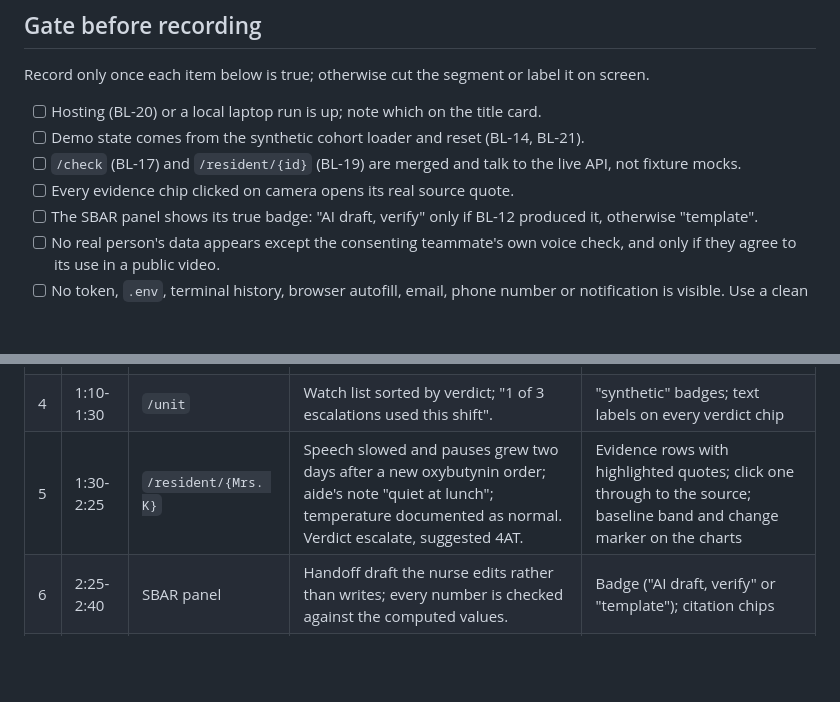
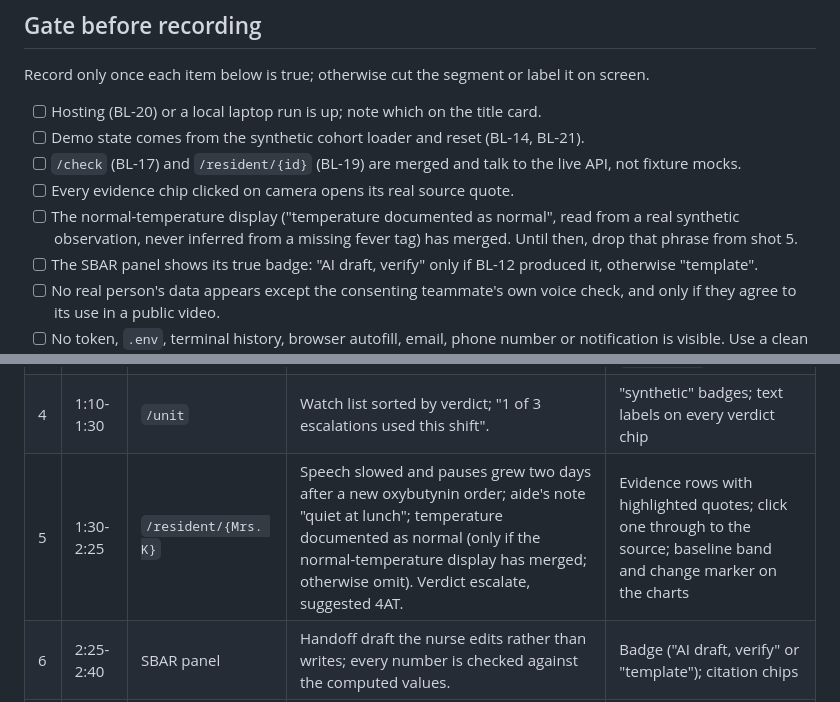
Before and after one commit to ruandee/baseline, a Markdown page: docs/submission/backup-video-shot-list.md, 2 parts joined by grey strips. GitHub-like rendering; blank space fills up the shorter version.

```diff
--- a/docs/submission/backup-video-shot-list.md
+++ b/docs/submission/backup-video-shot-list.md
@@ -14,6 +14,9 @@ Record only once each item below is true; otherwise cut the segment or label it
 - [ ] `/check` (BL-17) and `/resident/{id}` (BL-19) are merged and talk to the live API,
       not fixture mocks.
 - [ ] Every evidence chip clicked on camera opens its real source quote.
+- [ ] The normal-temperature display ("temperature documented as normal", read from a real
+      synthetic observation, never inferred from a missing fever tag) has merged. Until then,
+      drop that phrase from shot 5.
 - [ ] The SBAR panel shows its true badge: "AI draft, verify" only if BL-12 produced it,
       otherwise "template".
 - [ ] No real person's data appears except the consenting teammate's own voice check, and only
@@ -29,7 +32,7 @@ Record only once each item below is true; otherwise cut the segment or label it
 | 2 | 0:15-0:35 | Problem slide | Delirium often shows as confusion before fever; aides notice "seems off" before the chart does. | Source for the cited statistic |
 | 3 | 0:35-1:10 | Phone `/check`, live mode | A teammate counts to 20 and says the days of the week. Result: waveform, word chips, shaded pauses, four numbers. | `enrolling` verdict (no baseline yet); `timings_ms` footer |
 | 4 | 1:10-1:30 | `/unit` | Watch list sorted by verdict; "1 of 3 escalations used this shift". | "synthetic" badges; text labels on every verdict chip |
-| 5 | 1:30-2:25 | `/resident/{Mrs. K}` | Speech slowed and pauses grew two days after a new oxybutynin order; aide's note "quiet at lunch"; temperature documented as normal. Verdict escalate, suggested 4AT. | Evidence rows with highlighted quotes; click one through to the source; baseline band and change marker on the charts |
+| 5 | 1:30-2:25 | `/resident/{Mrs. K}` | Speech slowed and pauses grew two days after a new oxybutynin order; aide's note "quiet at lunch"; temperature documented as normal (only if the normal-temperature display has merged; otherwise omit). Verdict escalate, suggested 4AT. | Evidence rows with highlighted quotes; click one through to the source; baseline band and change marker on the charts |
 | 6 | 2:25-2:40 | SBAR panel | Handoff draft the nurse edits rather than writes; every number is checked against the computed values. | Badge ("AI draft, verify" or "template"); citation chips |
 | 7 | 2:40-3:20 | Runner or Mr. T | **If BL-15 runner clips exist:** race clips change, context "running a marathon", verdict explained, nobody paged. **Otherwise:** Mr. T's new dentures explain his change. | `explained` verdict and the explaining quote; "would escalate, disabled" for the runner |
 | 8 | 3:20-3:35 | "How this was decided" table | Statistics decide change, fixed rules decide the verdict, the model only finds context in notes. | Per-feature median, scale, z, EWMA, CUSUM |
```
Also changed, not shown: README.md (+16 -13 lines), docs/submission/devpost.md (+7 -4 lines).
